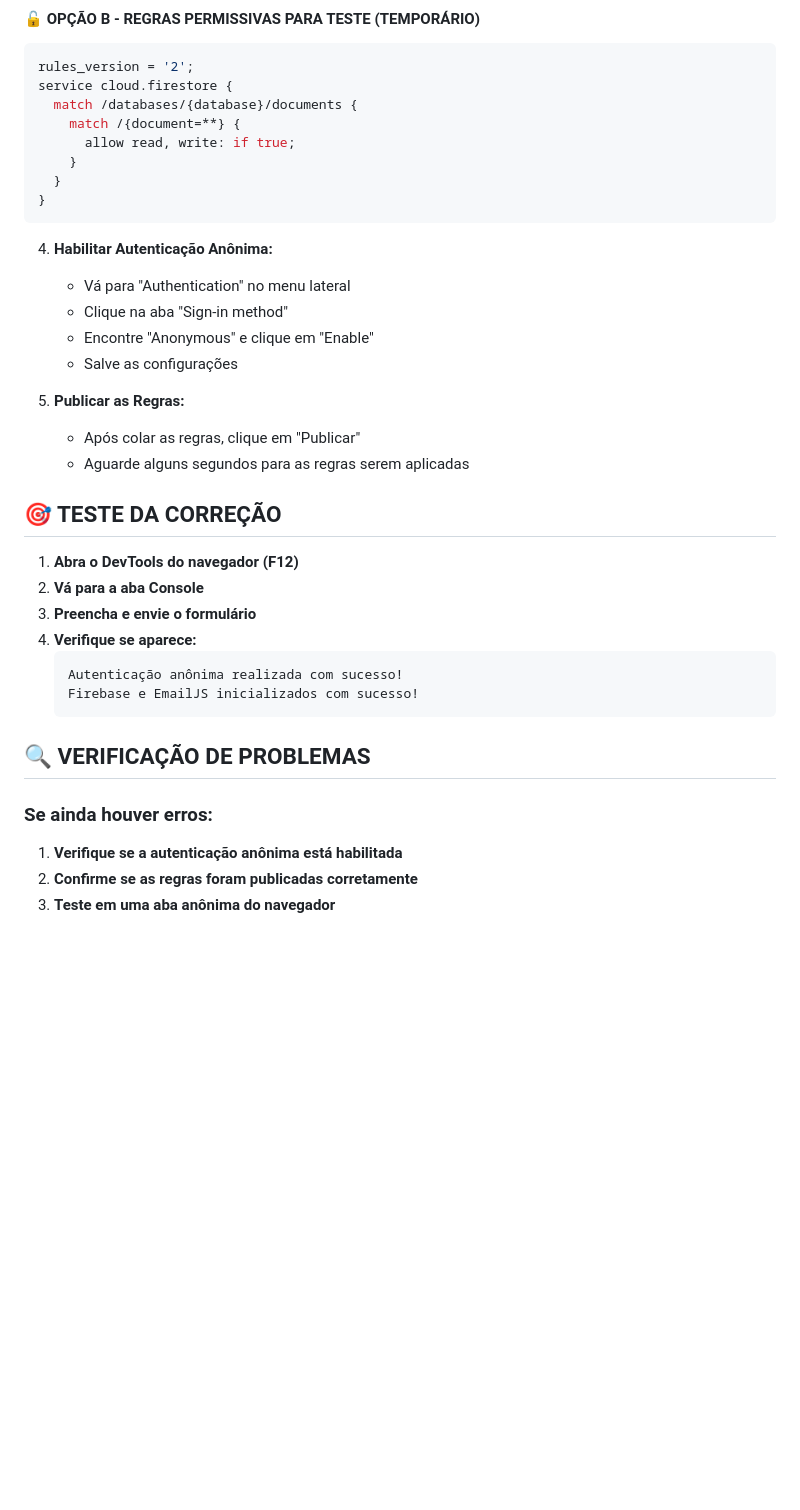
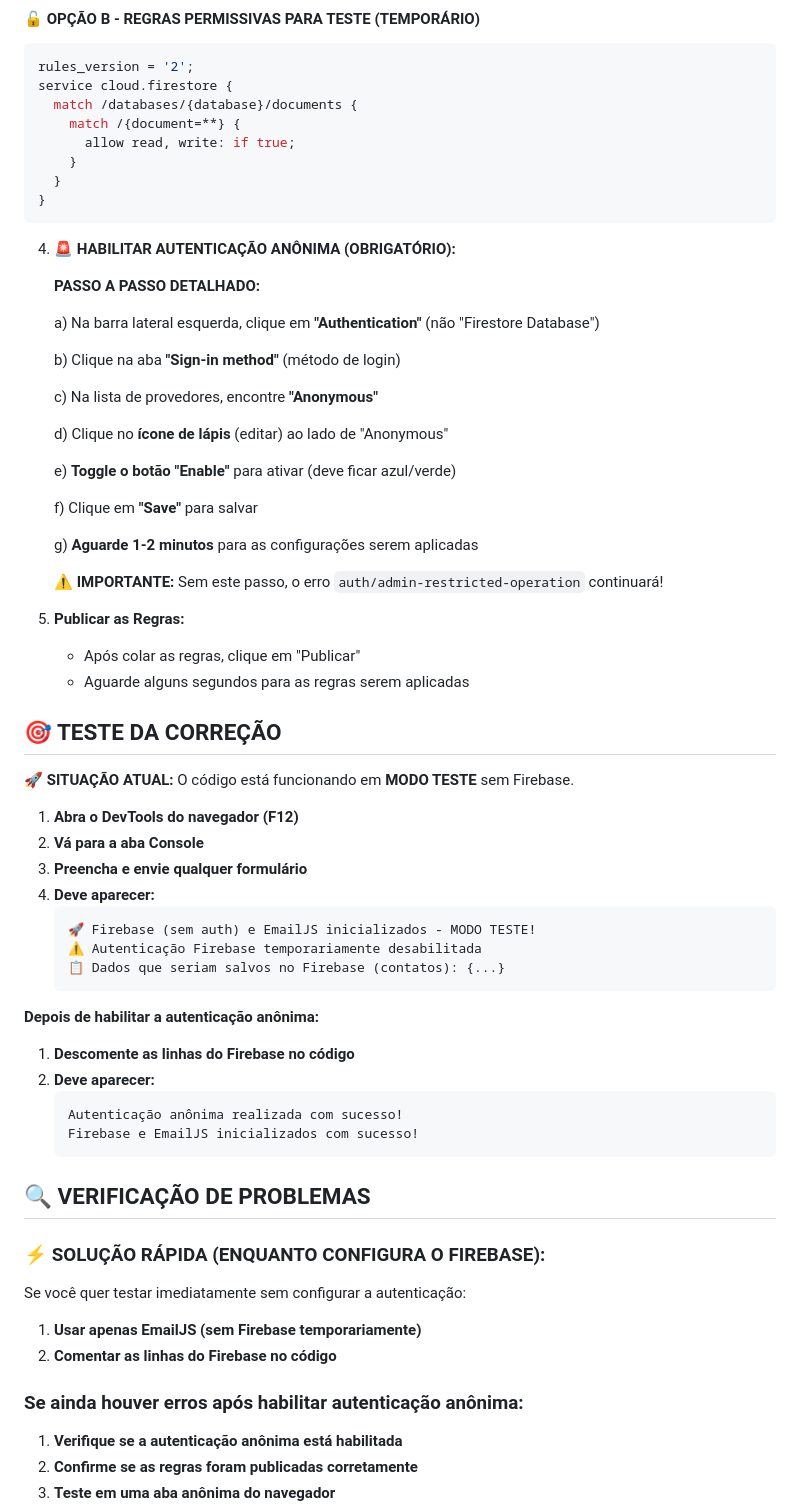
Before and after one commit to vmcsoftware/consultoria, a Markdown page: CONFIGURACAO_FIREBASE.md, the part around the change printed below. GitHub-like rendering; blank space fills up the shorter version.

````diff
--- a/CONFIGURACAO_FIREBASE.md
+++ b/CONFIGURACAO_FIREBASE.md
@@ -79,11 +113,25 @@ service cloud.firestore {
 }
 ```
 
-4. **Habilitar Autenticação Anônima:**
-   - Vá para "Authentication" no menu lateral
-   - Clique na aba "Sign-in method"
-   - Encontre "Anonymous" e clique em "Enable"
-   - Salve as configurações
+4. **🚨 HABILITAR AUTENTICAÇÃO ANÔNIMA (OBRIGATÓRIO):**
+
+   **PASSO A PASSO DETALHADO:**
+
+   a) Na barra lateral esquerda, clique em **"Authentication"** (não "Firestore Database")
+
+   b) Clique na aba **"Sign-in method"** (método de login)
+
+   c) Na lista de provedores, encontre **"Anonymous"**
+
+   d) Clique no **ícone de lápis** (editar) ao lado de "Anonymous"
+
+   e) **Toggle o botão "Enable"** para ativar (deve ficar azul/verde)
+
+   f) Clique em **"Save"** para salvar
+
+   g) **Aguarde 1-2 minutos** para as configurações serem aplicadas
+
+   **⚠️ IMPORTANTE:** Sem este passo, o erro `auth/admin-restricted-operation` continuará!
 
 5. **Publicar as Regras:**
    - Após colar as regras, clique em "Publicar"
@@ -91,10 +139,21 @@ service cloud.firestore {
 
 ## 🎯 TESTE DA CORREÇÃO
 
+**🚀 SITUAÇÃO ATUAL:** O código está funcionando em **MODO TESTE** sem Firebase.
+
 1. **Abra o DevTools do navegador (F12)**
 2. **Vá para a aba Console**
-3. **Preencha e envie o formulário**
-4. **Verifique se aparece:**
+3. **Preencha e envie qualquer formulário**
+4. **Deve aparecer:**
+   ```
+   🚀 Firebase (sem auth) e EmailJS inicializados - MODO TESTE!
+   ⚠️ Autenticação Firebase temporariamente desabilitada
+   📋 Dados que seriam salvos no Firebase (contatos): {...}
+   ```
+
+**Depois de habilitar a autenticação anônima:**
+1. **Descomente as linhas do Firebase no código**
+2. **Deve aparecer:**
    ```
    Autenticação anônima realizada com sucesso!
    Firebase e EmailJS inicializados com sucesso!
@@ -102,7 +161,14 @@ service cloud.firestore {
 
 ## 🔍 VERIFICAÇÃO DE PROBLEMAS
 
-### Se ainda houver erros:
+### ⚡ SOLUÇÃO RÁPIDA (ENQUANTO CONFIGURA O FIREBASE):
+
+Se você quer testar imediatamente sem configurar a autenticação:
+
+1. **Usar apenas EmailJS (sem Firebase temporariamente)**
+2. **Comentar as linhas do Firebase no código**
+
+### Se ainda houver erros após habilitar autenticação anônima:
 
 1. **Verifique se a autenticação anônima está habilitada**
 2. **Confirme se as regras foram publicadas corretamente**
````
Also changed, not shown: other parts of CONFIGURACAO_FIREBASE.md (+35 -1 lines).
